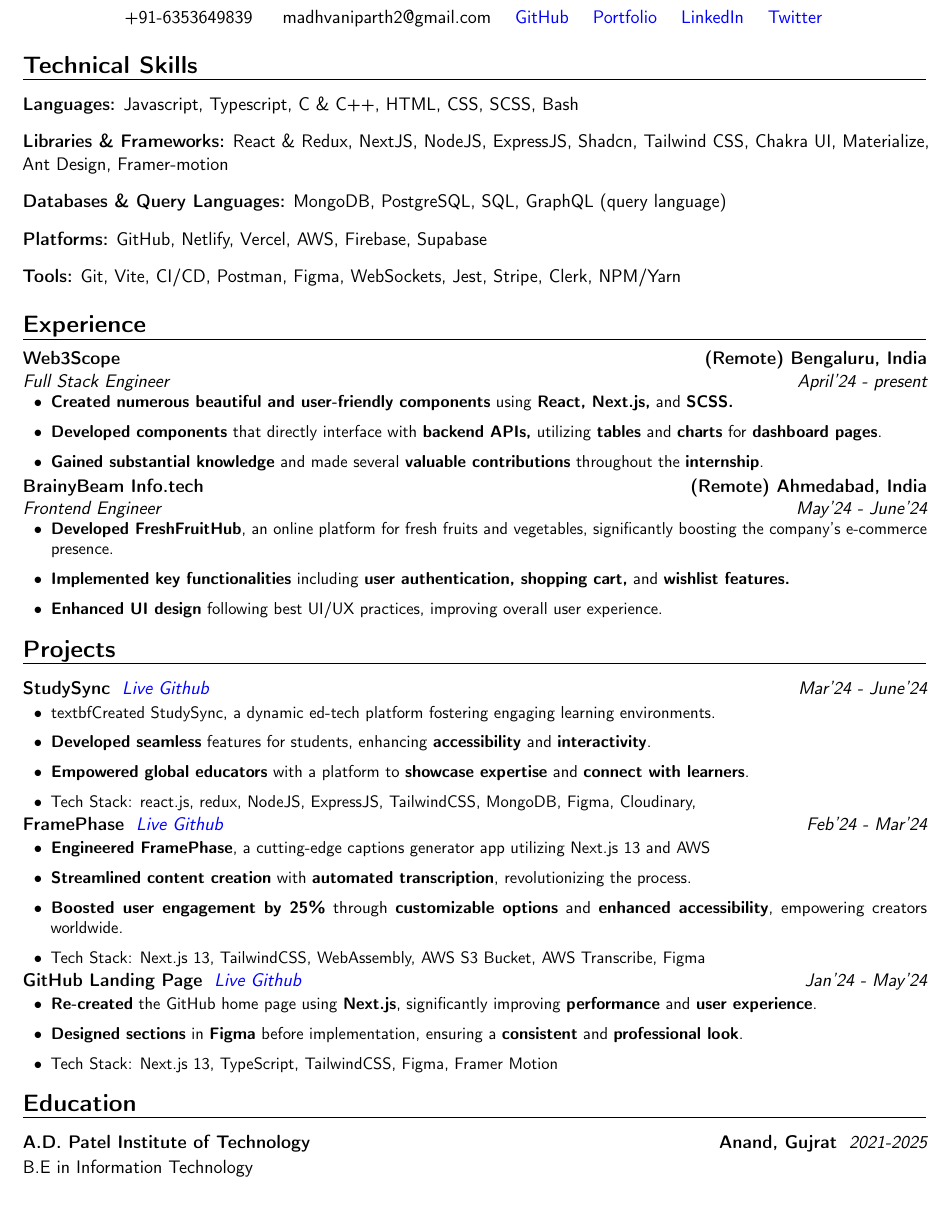
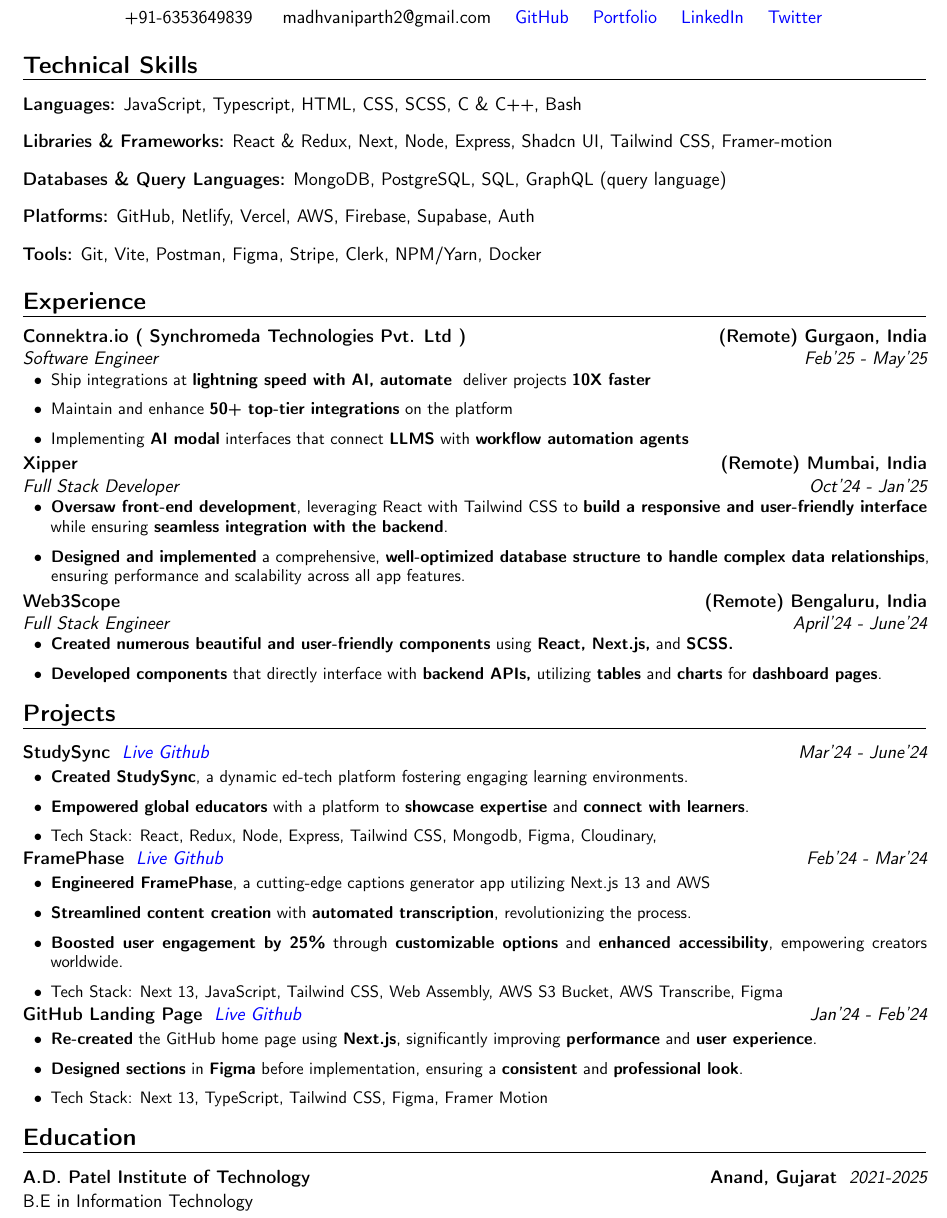
Before and after one commit to ParthMadhvani2/Resume, a LaTeX CV (resume.tex): part of the page, cut so that both start at the same text. Compiled offline with pdfLaTeX.

Commit message:
update resume

```diff
--- a/resume.tex
+++ b/resume.tex
@@ -52,31 +52,40 @@
 \section{Technical Skills}
 \begin{itemize}[leftmargin=0in, label={}]
 \normalsize{
-    \item \textbf{Languages:} Javascript, Typescript, C \& C++, HTML, CSS, SCSS, Bash
-    \item \textbf{Libraries \& Frameworks:} React \& Redux, NextJS, NodeJS, ExpressJS, Shadcn, Tailwind CSS, Chakra UI, Materialize, Ant Design, Framer-motion
+    \item \textbf{Languages:} JavaScript, Typescript, HTML, CSS, SCSS, C \& C++, Bash
+    \item \textbf{Libraries \& Frameworks:} React \& Redux, Next, Node, Express, Shadcn UI, Tailwind CSS, Framer-motion
     \item \textbf{Databases \& Query Languages:} MongoDB, PostgreSQL, SQL, GraphQL (query language)
-    \item \textbf{Platforms:} GitHub, Netlify, Vercel, AWS, Firebase, Supabase
-    \item \textbf{Tools:} Git, Vite, CI/CD, Postman, Figma, WebSockets, Jest, Stripe, Clerk, NPM/Yarn
+    \item \textbf{Platforms:} GitHub, Netlify, Vercel, AWS, Firebase, Supabase, Auth
+    \item \textbf{Tools:} Git, Vite, Postman, Figma, Stripe, Clerk, NPM/Yarn, Docker
 }
 \end{itemize}
 
 % ---------- EXPERIENCE ----------
 \section{Experience}
-\cventry{April'24 - present}{Full Stack Engineer}{Web3Scope}{(Remote) Bengaluru, India}{}
+
+\cventry{Feb'25 - May'25}{Software Engineer}{Connektra.io ( Synchromeda Technologies Pvt. Ltd ) }{(Remote) Gurgaon, India}{}
+{
+\begin{itemize}[leftmargin=0.6cm, label={\textbullet}]
+    \item Ship integrations at \textbf{lightning speed with AI, automate} & deliver projects \textbf{10X faster}
+    \item Maintain and enhance \textbf{50+ top-tier integrations} on the platform
+    \item Implementing \textbf{AI modal} interfaces that connect \textbf{LLMS} with \textbf{workflow automation agents}
+\end{itemize}
+}
+
+
+\cventry{Oct'24 - Jan'25}{Full Stack Developer}{Xipper}{(Remote) Mumbai, India}{}
+{
+\begin{itemize}[leftmargin=0.6cm, label={\textbullet}]
+    \item \textbf{Oversaw front-end development}, leveraging React with Tailwind CSS to \textbf{build a responsive and user-friendly interface} while ensuring \textbf{seamless integration with the backend}.
+    \item \textbf{Designed and implemented} a comprehensive, \textbf{well-optimized database structure to handle complex data relationships}, ensuring performance and scalability across all app features.
+\end{itemize}
+}
+
+\cventry{April'24 - June'24}{Full Stack Engineer}{Web3Scope}{(Remote) Bengaluru, India}{}
 {
 \begin{itemize}[leftmargin=0.6cm, label={\textbullet}]
     \item \textbf{Created numerous beautiful and user-friendly components} using \textbf{React, Next.js,} and \textbf{SCSS.}
     \item \textbf{Developed components} that directly interface with \textbf{backend APIs,} utilizing \textbf{tables} and \textbf{charts} for \textbf{dashboard pages}.
-    \item \textbf{Gained substantial knowledge} and made several \textbf{valuable contributions} throughout the \textbf{internship}.
-\end{itemize}
-}
-
-\cventry{May'24 - June'24}{Frontend Engineer}{BrainyBeam Info.tech}{(Remote) Ahmedabad, India}{}
-{
-\begin{itemize}[leftmargin=0.6cm, label={\textbullet}]
-    \item \textbf{Developed FreshFruitHub}, an online platform for fresh fruits and vegetables, significantly boosting the company’s e-commerce presence.
-    \item \textbf{Implemented key functionalities} including \textbf{user authentication, shopping cart,} and \textbf{wishlist features.}
-    \item \textbf{Enhanced UI design} following best UI/UX practices, improving overall user experience.
 \end{itemize}
 }
 
@@ -86,10 +95,9 @@
 \customcventry{Mar'24 ‐ June'24}{{\color{blue}\href{https://studysync-ss.vercel.app/}{Live}} {\color{blue}\href{https://github.com/ParthMadhvani2/StudySync}{Github}}} {StudySync}{}{}{
 {\begin{itemize}[leftmargin=0.6cm, label={\textbullet}]
 \vspace{2pt}
-\item \\textbf{Created StudySync}, a dynamic ed-tech platform fostering engaging learning environments.
-    \item \textbf{Developed seamless} features for students, enhancing \textbf{accessibility} and \textbf{interactivity}.
+\item \textbf{Created StudySync}, a dynamic ed-tech platform fostering engaging learning environments.
     \item \textbf{Empowered global educators} with a platform to \textbf{showcase expertise} and \textbf{connect with learners}.
-    \item Tech Stack: react.js, redux, NodeJS, ExpressJS, TailwindCSS, MongoDB, Figma, Cloudinary,
+    \item Tech Stack: React, Redux, Node, Express, Tailwind CSS, Mongodb, Figma, Cloudinary,
 \end{itemize}}}
 
 \customcventry{Feb'24 ‐ Mar'24}{{\color{blue}\href{https://frame-phase.netlify.app/}{Live}} {}{\color{blue}\href{https://github.com/ParthMadhvani2/FramePhase}{Github}}} {FramePhase}{}{}{
@@ -98,19 +106,19 @@
     \item \textbf{Engineered FramePhase}, a cutting-edge captions generator app utilizing Next.js 13 and AWS
     \item \textbf{Streamlined content creation} with \textbf{automated transcription}, revolutionizing the process.
     \item \textbf{Boosted user engagement by 25\%} through \textbf{customizable options} and \textbf{enhanced accessibility}, empowering creators worldwide.
-    \item Tech Stack: Next.js 13, TailwindCSS, WebAssembly, AWS S3 Bucket, AWS Transcribe, Figma
+    \item Tech Stack: Next 13, JavaScript, Tailwind CSS, Web Assembly, AWS S3 Bucket, AWS Transcribe, Figma
 \end{itemize}}}
 
-\customcventry{Jan'24 ‐ May'24}{{\color{blue}\href{https://github-landing.parthmadhvani2.vercel.app/}{Live}} {\color{blue}\href{https://github.com/ParthMadhvani2/github-landing}{Github}}} {GitHub Landing Page}{}{}{
+\customcventry{Jan'24 ‐ Feb'24}{{\color{blue}\href{https://github-landing.parthmadhvani2.vercel.app/}{Live}} {\color{blue}\href{https://github.com/ParthMadhvani2/github-landing}{Github}}} {GitHub Landing Page}{}{}{
 {\begin{itemize}[leftmargin=0.6cm, label={\textbullet}]
 \vspace{2pt}
     \item \textbf{Re-created} the GitHub home page using \textbf{Next.js}, significantly improving \textbf{performance} and \textbf{user experience}.
     \item \textbf{Designed sections} in \textbf{Figma} before implementation, ensuring a \textbf{consistent} and \textbf{professional look}.
-    \item Tech Stack: Next.js 13, TypeScript, TailwindCSS, Figma, Framer Motion
+    \item Tech Stack: Next 13, TypeScript, Tailwind CSS, Figma, Framer Motion
 \end{itemize}}}
 
 % ---------- EDUCATION ----------
 \section{Education}
-\customcventry{2021-2025}{\color{blue}\href{https://www.adit.ac.in/}{}}{A.D. Patel Institute of Technology}{Anand, Gujrat}{}{}{B.E in Information Technology}
+\customcventry{2021-2025}{\color{blue}\href{https://www.adit.ac.in/}{}}{A.D. Patel Institute of Technology}{Anand, Gujarat}{}{}{B.E in Information Technology}
 
 \end{document}
```
Also changed, not shown: resume.pdf, resume.png.
